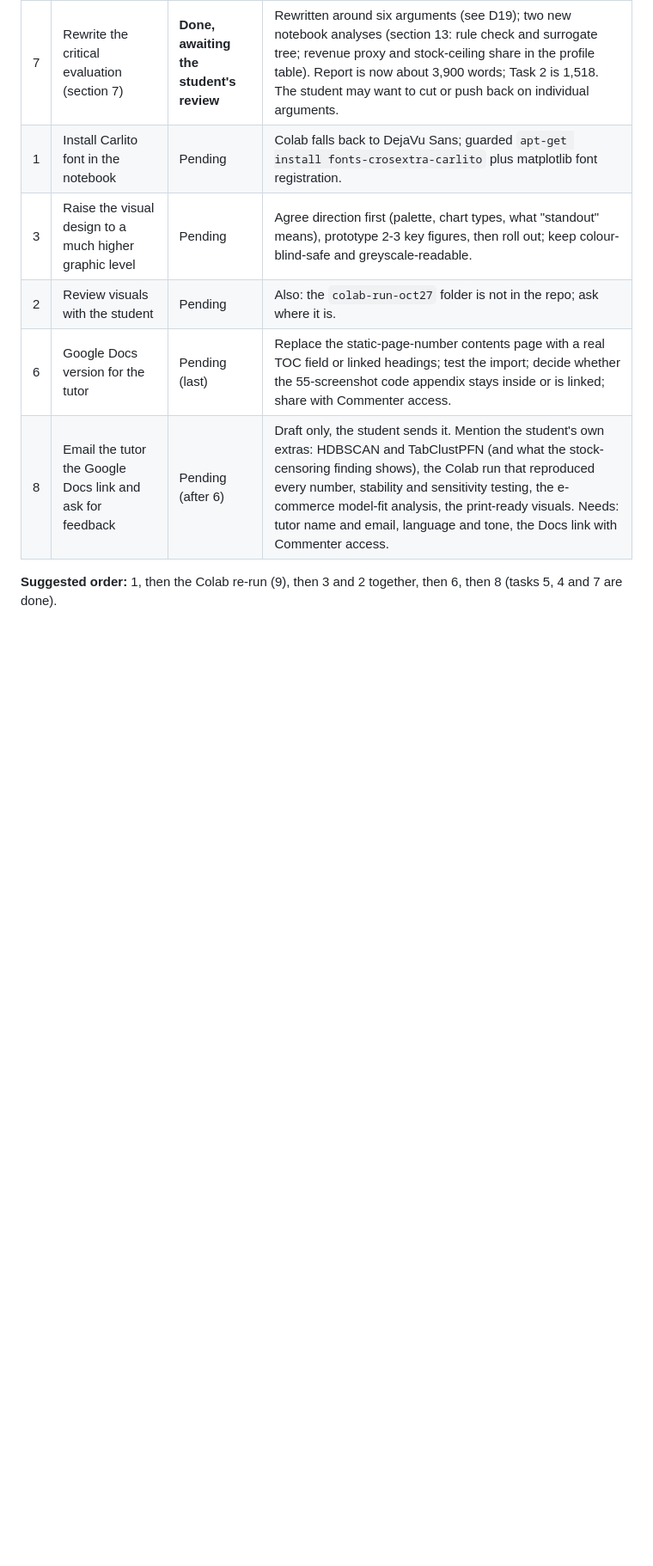
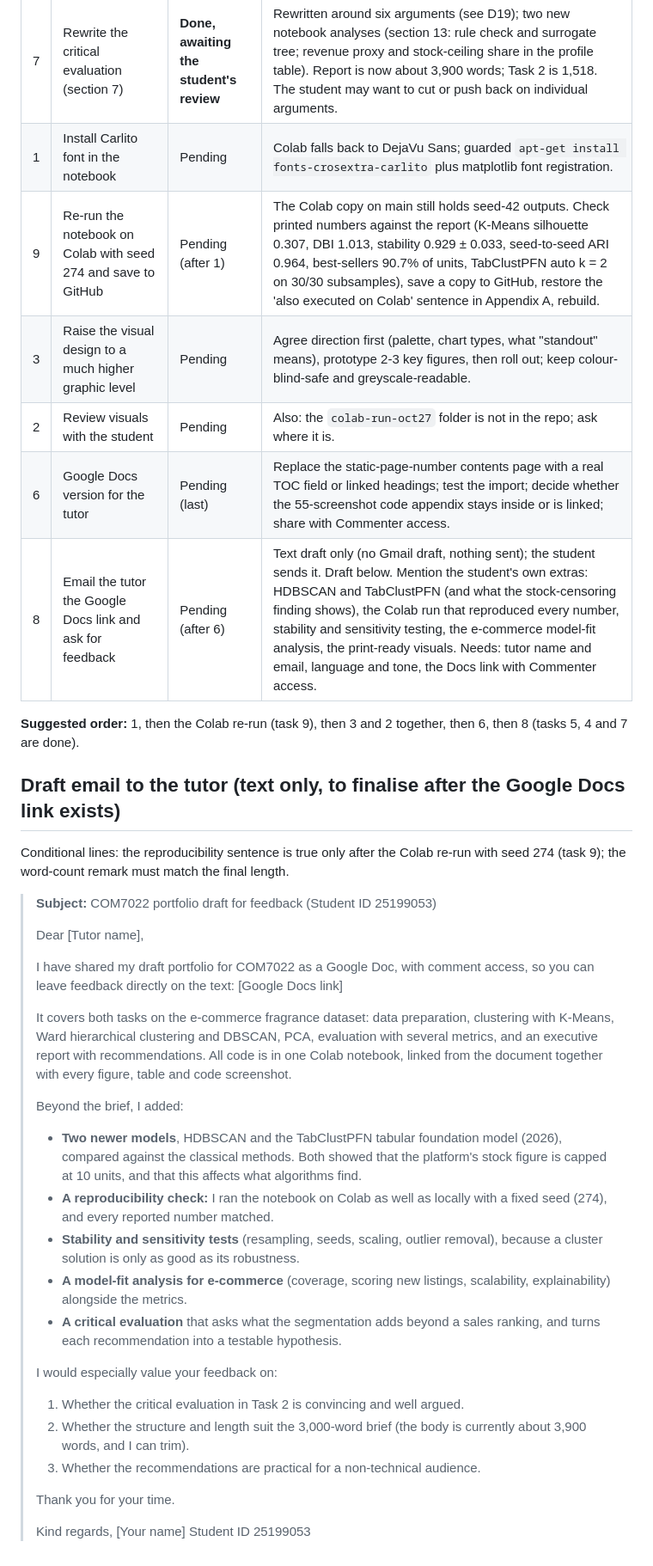
Before and after one commit to kvmmn/_COM7022_MachineLearning, a Markdown page: COM7022 - Assignment/_brain/ASSIGNMENT_CONTROL.md, the part around one of its changes. Shown at 86% size. GitHub-like rendering; blank space fills up the shorter version.

Commit message:
docs: record the Colab re-run task and the draft tutor email in the handoff
Co-Authored-By: Claude Sonnet 5.5 <noreply@anthropic.com>
Claude-Session: https://claude.ai/code/session_01ELeWh4sWYpLmBV6grHEco5

```diff
--- a/COM7022 - Assignment/_brain/ASSIGNMENT_CONTROL.md
+++ b/COM7022 - Assignment/_brain/ASSIGNMENT_CONTROL.md
@@ -120,9 +120,40 @@ Expected result range: 3 to 5 K-Means clusters (e.g. budget slow-sellers, mid-pr
 | 4 | Seed 274 everywhere | **Done locally; Colab re-run pending** | Notebook re-executed with seed 274, labels made canonical, every number re-verified (D18). Left: re-run on Colab with seed 274 and save to GitHub, then restore the 'also executed on Colab' sentence in Appendix A. |
 | 7 | Rewrite the critical evaluation (section 7) | **Done, awaiting the student's review** | Rewritten around six arguments (see D19); two new notebook analyses (section 13: rule check and surrogate tree; revenue proxy and stock-ceiling share in the profile table). Report is now about 3,900 words; Task 2 is 1,518. The student may want to cut or push back on individual arguments. |
 | 1 | Install Carlito font in the notebook | Pending | Colab falls back to DejaVu Sans; guarded `apt-get install fonts-crosextra-carlito` plus matplotlib font registration. |
+| 9 | Re-run the notebook on Colab with seed 274 and save to GitHub | Pending (after 1) | The Colab copy on main still holds seed-42 outputs. Check printed numbers against the report (K-Means silhouette 0.307, DBI 1.013, stability 0.929 ± 0.033, seed-to-seed ARI 0.964, best-sellers 90.7% of units, TabClustPFN auto k = 2 on 30/30 subsamples), save a copy to GitHub, restore the 'also executed on Colab' sentence in Appendix A, rebuild. |
 | 3 | Raise the visual design to a much higher graphic level | Pending | Agree direction first (palette, chart types, what "standout" means), prototype 2-3 key figures, then roll out; keep colour-blind-safe and greyscale-readable. |
 | 2 | Review visuals with the student | Pending | Also: the `colab-run-oct27` folder is not in the repo; ask where it is. |
 | 6 | Google Docs version for the tutor | Pending (last) | Replace the static-page-number contents page with a real TOC field or linked headings; test the import; decide whether the 55-screenshot code appendix stays inside or is linked; share with Commenter access. |
-| 8 | Email the tutor the Google Docs link and ask for feedback | Pending (after 6) | Draft only, the student sends it. Mention the student's own extras: HDBSCAN and TabClustPFN (and what the stock-censoring finding shows), the Colab run that reproduced every number, stability and sensitivity testing, the e-commerce model-fit analysis, the print-ready visuals. Needs: tutor name and email, language and tone, the Docs link with Commenter access. |
+| 8 | Email the tutor the Google Docs link and ask for feedback | Pending (after 6) | Text draft only (no Gmail draft, nothing sent); the student sends it. Draft below. Mention the student's own extras: HDBSCAN and TabClustPFN (and what the stock-censoring finding shows), the Colab run that reproduced every number, stability and sensitivity testing, the e-commerce model-fit analysis, the print-ready visuals. Needs: tutor name and email, language and tone, the Docs link with Commenter access. |
 
-**Suggested order:** 1, then the Colab re-run (9), then 3 and 2 together, then 6, then 8 (tasks 5, 4 and 7 are done).
+**Suggested order:** 1, then the Colab re-run (task 9), then 3 and 2 together, then 6, then 8 (tasks 5, 4 and 7 are done).
+
+## Draft email to the tutor (text only, to finalise after the Google Docs link exists)
+
+Conditional lines: the reproducibility sentence is true only after the Colab re-run with seed 274 (task 9); the word-count remark must match the final length.
+
+> **Subject:** COM7022 portfolio draft for feedback (Student ID 25199053)
+>
+> Dear [Tutor name],
+>
+> I have shared my draft portfolio for COM7022 as a Google Doc, with comment access, so you can leave feedback directly on the text: [Google Docs link]
+>
+> It covers both tasks on the e-commerce fragrance dataset: data preparation, clustering with K-Means, Ward hierarchical clustering and DBSCAN, PCA, evaluation with several metrics, and an executive report with recommendations. All code is in one Colab notebook, linked from the document together with every figure, table and code screenshot.
+>
+> Beyond the brief, I added:
+> - **Two newer models**, HDBSCAN and the TabClustPFN tabular foundation model (2026), compared against the classical methods. Both showed that the platform's stock figure is capped at 10 units, and that this affects what algorithms find.
+> - **A reproducibility check:** I ran the notebook on Colab as well as locally with a fixed seed (274), and every reported number matched.
+> - **Stability and sensitivity tests** (resampling, seeds, scaling, outlier removal), because a cluster solution is only as good as its robustness.
+> - **A model-fit analysis for e-commerce** (coverage, scoring new listings, scalability, explainability) alongside the metrics.
+> - **A critical evaluation** that asks what the segmentation adds beyond a sales ranking, and turns each recommendation into a testable hypothesis.
+>
+> I would especially value your feedback on:
+> 1. Whether the critical evaluation in Task 2 is convincing and well argued.
+> 2. Whether the structure and length suit the 3,000-word brief (the body is currently about 3,900 words, and I can trim).
+> 3. Whether the recommendations are practical for a non-technical audience.
+>
+> Thank you for your time.
+>
+> Kind regards,
+> [Your name]
+> Student ID 25199053
```
Also changed, not shown: other parts of COM7022 - Assignment/_brain/ASSIGNMENT_CONTROL.md (+1 -1 lines), README.md (+1 -1 lines).
